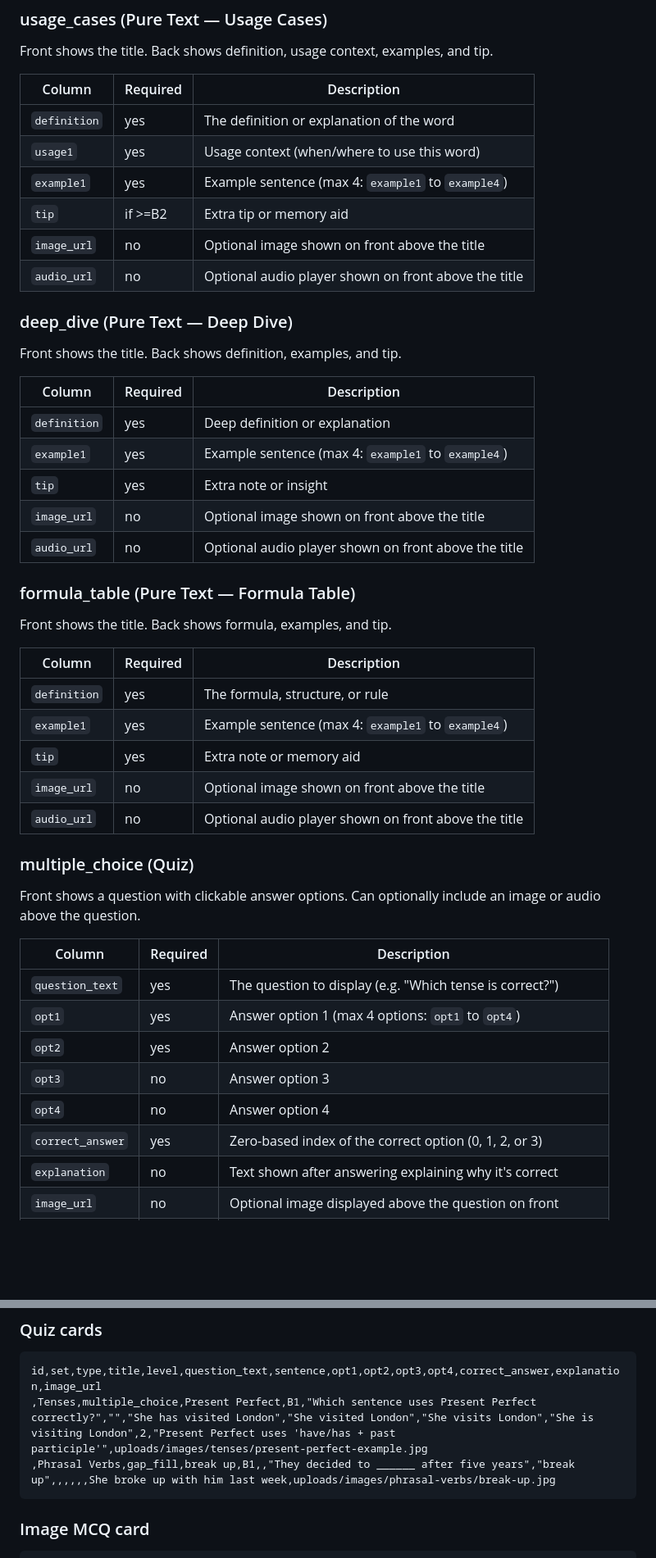
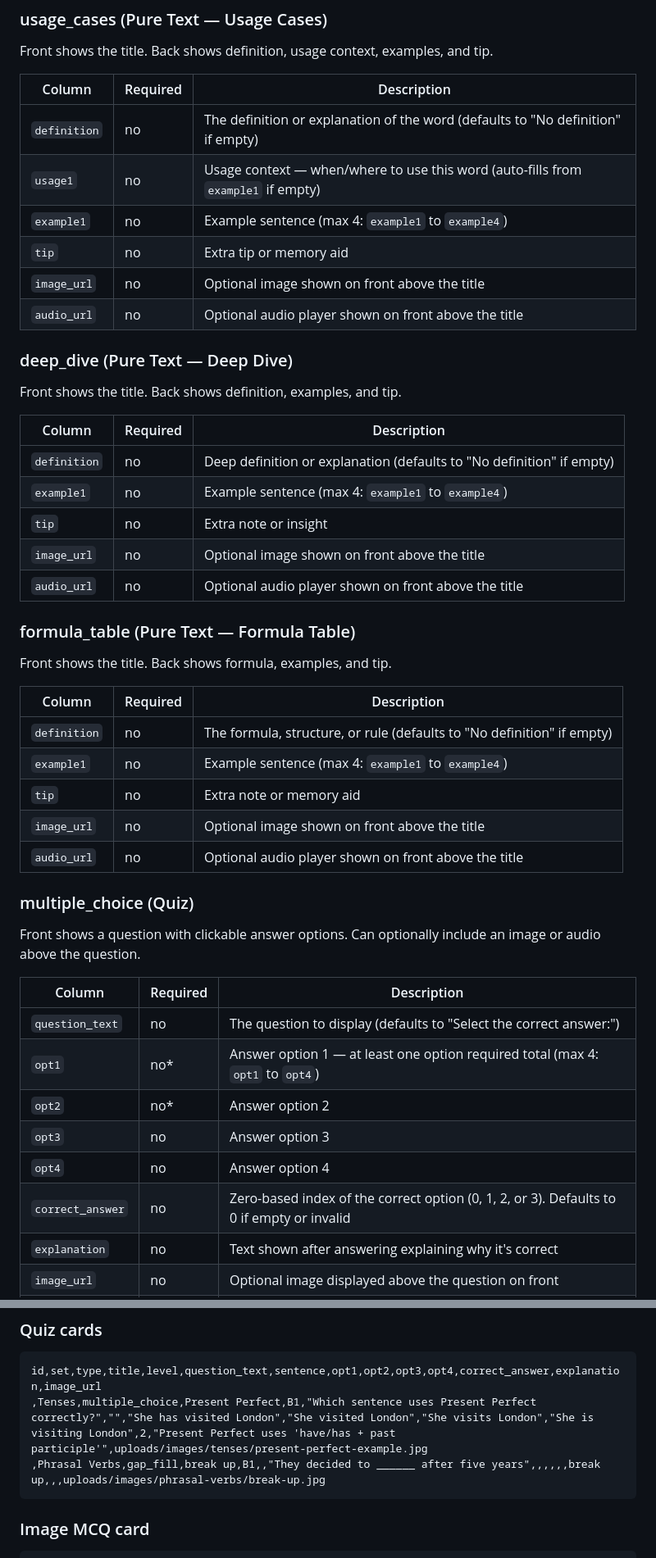
Before and after one commit to leonardo-mdc/flashcards, a Markdown page: import/CSV_STRUCTURE_FOR_AI.md, 2 parts joined by grey strips. Shown at 82% size. Drawn GitHub-style; blank space fills up the shorter version.

````diff
--- a/import/CSV_STRUCTURE_FOR_AI.md
+++ b/import/CSV_STRUCTURE_FOR_AI.md
@@ -45,10 +45,10 @@ Front shows the title. Back shows definition, usage context, examples, and tip.
 
 | Column       | Required | Description |
 |--------------|----------|-------------|
-| `definition` | yes      | The definition or explanation of the word |
-| `usage1`     | yes      | Usage context (when/where to use this word) |
-| `example1`   | yes      | Example sentence (max 4: `example1` to `example4`) |
-| `tip`        | if >=B2  | Extra tip or memory aid |
+| `definition` | no       | The definition or explanation of the word (defaults to "No definition" if empty) |
+| `usage1`     | no       | Usage context — when/where to use this word (auto-fills from `example1` if empty) |
+| `example1`   | no       | Example sentence (max 4: `example1` to `example4`) |
+| `tip`        | no       | Extra tip or memory aid |
 | `image_url`  | no       | Optional image shown on front above the title |
 | `audio_url`  | no       | Optional audio player shown on front above the title |
 
@@ -58,9 +58,9 @@ Front shows the title. Back shows definition, examples, and tip.
 
 | Column       | Required | Description |
 |--------------|----------|-------------|
-| `definition` | yes      | Deep definition or explanation |
-| `example1`   | yes      | Example sentence (max 4: `example1` to `example4`) |
-| `tip`        | yes      | Extra note or insight |
+| `definition` | no       | Deep definition or explanation (defaults to "No definition" if empty) |
+| `example1`   | no       | Example sentence (max 4: `example1` to `example4`) |
+| `tip`        | no       | Extra note or insight |
 | `image_url`  | no       | Optional image shown on front above the title |
 | `audio_url`  | no       | Optional audio player shown on front above the title |
 
@@ -70,9 +70,9 @@ Front shows the title. Back shows formula, examples, and tip.
 
 | Column       | Required | Description |
 |--------------|----------|-------------|
-| `definition` | yes      | The formula, structure, or rule |
-| `example1`   | yes      | Example sentence (max 4: `example1` to `example4`) |
-| `tip`        | yes      | Extra note or memory aid |
+| `definition` | no       | The formula, structure, or rule (defaults to "No definition" if empty) |
+| `example1`   | no       | Example sentence (max 4: `example1` to `example4`) |
+| `tip`        | no       | Extra note or memory aid |
 | `image_url`  | no       | Optional image shown on front above the title |
 | `audio_url`  | no       | Optional audio player shown on front above the title |
 
@@ -82,12 +82,12 @@ Front shows a question with clickable answer options. Can optionally include an
 
 | Column           | Required | Description |
 |------------------|----------|-------------|
-| `question_text`  | yes      | The question to display (e.g. "Which tense is correct?") |
-| `opt1`           | yes      | Answer option 1 (max 4 options: `opt1` to `opt4`) |
-| `opt2`           | yes      | Answer option 2 |
+| `question_text`  | no       | The question to display (defaults to "Select the correct answer:") |
+| `opt1`           | no*      | Answer option 1 — at least one option required total (max 4: `opt1` to `opt4`) |
+| `opt2`           | no*      | Answer option 2 |
 | `opt3`           | no       | Answer option 3 |
 | `opt4`           | no       | Answer option 4 |
-| `correct_answer` | yes      | Zero-based index of the correct option (0, 1, 2, or 3) |
+| `correct_answer` | no       | Zero-based index of the correct option (0, 1, 2, or 3). Defaults to 0 if empty or invalid |
 | `explanation`    | no       | Text shown after answering explaining why it's correct |
 | `image_url`      | no       | Optional image displayed above the question on front |
 | `audio_url`      | no       | Optional audio player displayed above the question on front |
@@ -276,7 +276,7 @@ id,set,type,title,level,definition,example1,usage1,tip,image_url,audio_url
 ```
 id,set,type,title,level,question_text,sentence,opt1,opt2,opt3,opt4,correct_answer,explanation,image_url
 ,Tenses,multiple_choice,Present Perfect,B1,"Which sentence uses Present Perfect correctly?","","She has visited London","She visited London","She visits London","She is visiting London",2,"Present Perfect uses 'have/has + past participle'",uploads/images/tenses/present-perfect-example.jpg
-,Phrasal Verbs,gap_fill,break up,B1,,"They decided to ______ after five years","break up",,,,,,She broke up with him last week,uploads/images/phrasal-verbs/break-up.jpg
+,Phrasal Verbs,gap_fill,break up,B1,,"They decided to ______ after five years",,,,,,break up,,,uploads/images/phrasal-verbs/break-up.jpg
 ```
 
 ### Image MCQ card
````
Also changed, not shown: other parts of import/CSV_STRUCTURE_FOR_AI.md (+14 -14 lines).
